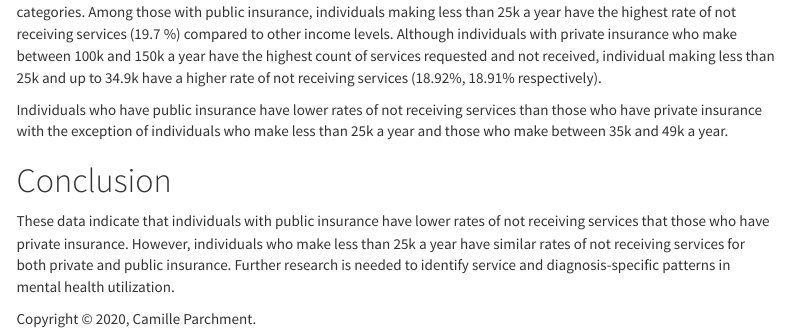
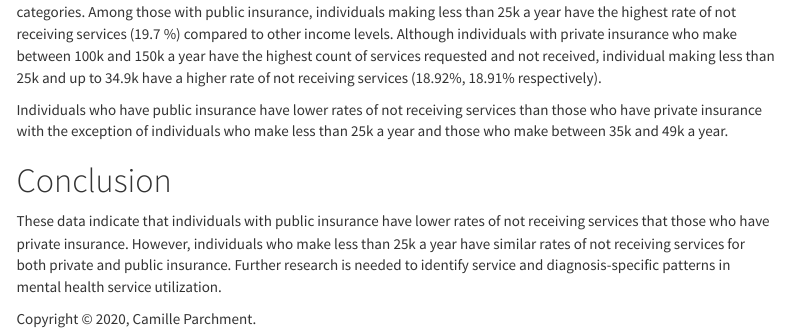
Before and after one commit to Cap2247/PM566-Final_Project-, an R Markdown document (index.Rmd): the page in a window 1100 px wide, from 1560 px down. Rendered offline with R 4.5, knitr and Pandoc, with nearby package versions; some code elsewhere in the file could not run offline; a font, style sheet, LaTeX package, included part or bibliography that could not be used is replaced or left out; menus at the side of the page are left out.

Commit message:
final commit

```diff
--- a/index.Rmd
+++ b/index.Rmd
@@ -179,4 +181,4 @@ This map depicts the total rate of mental health services requested and not rece
 
 # Conclusion
 
-These data indicate that individuals with public insurance have lower rates of not receiving services that those who have private insurance. However, individuals who make less than 25k a year have similar rates of not receiving services for both private and public insurance. Further research is needed to identify service and diagnosis-specific patterns in mental health utilization.
+These data indicate that individuals with public insurance have lower rates of not receiving services that those who have private insurance. However, individuals who make less than 25k a year have similar rates of not receiving services for both private and public insurance. Further research is needed to identify service and diagnosis-specific patterns in mental health service utilization.
```
Also changed, not shown: index.html, index.Rmd (2 more changed lines).
